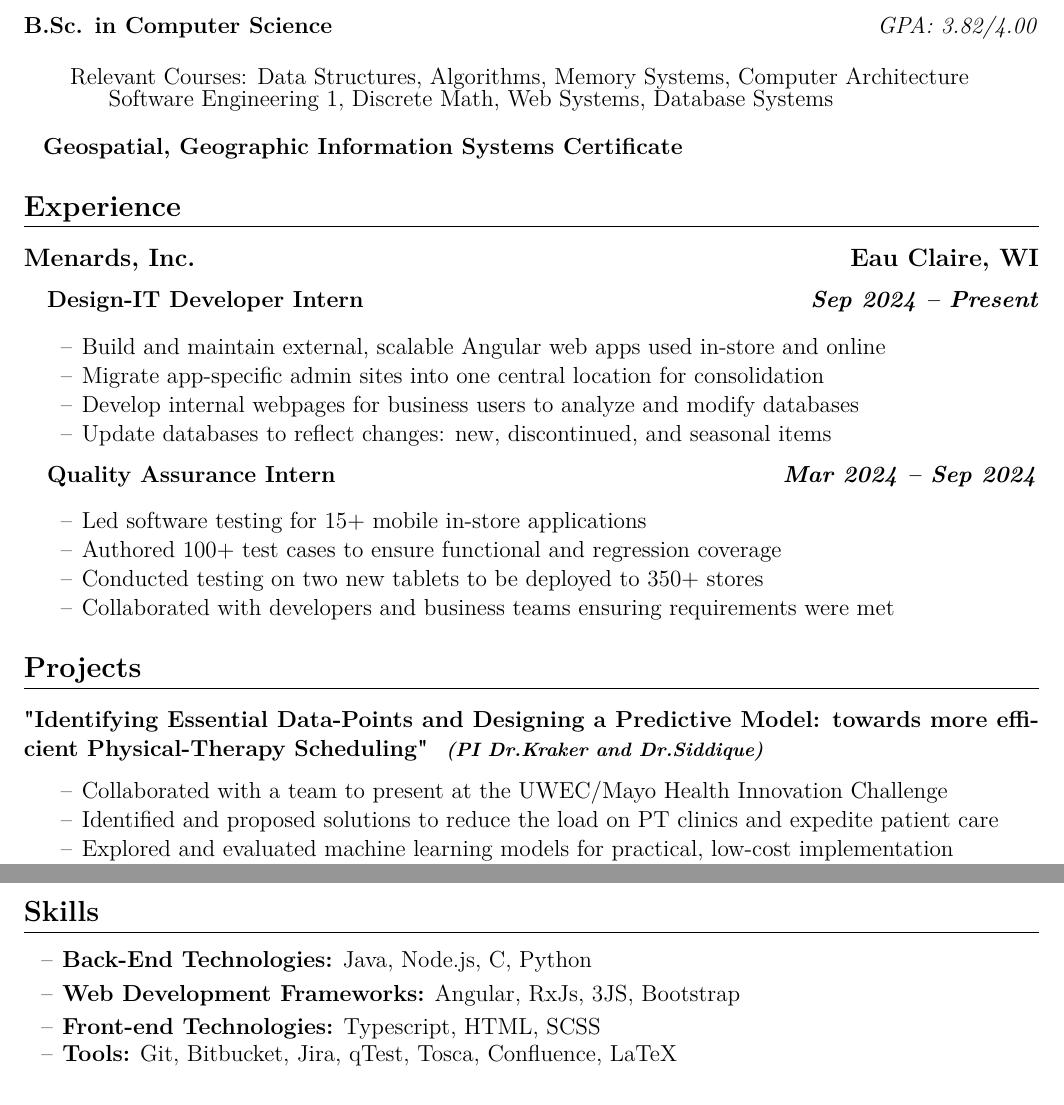
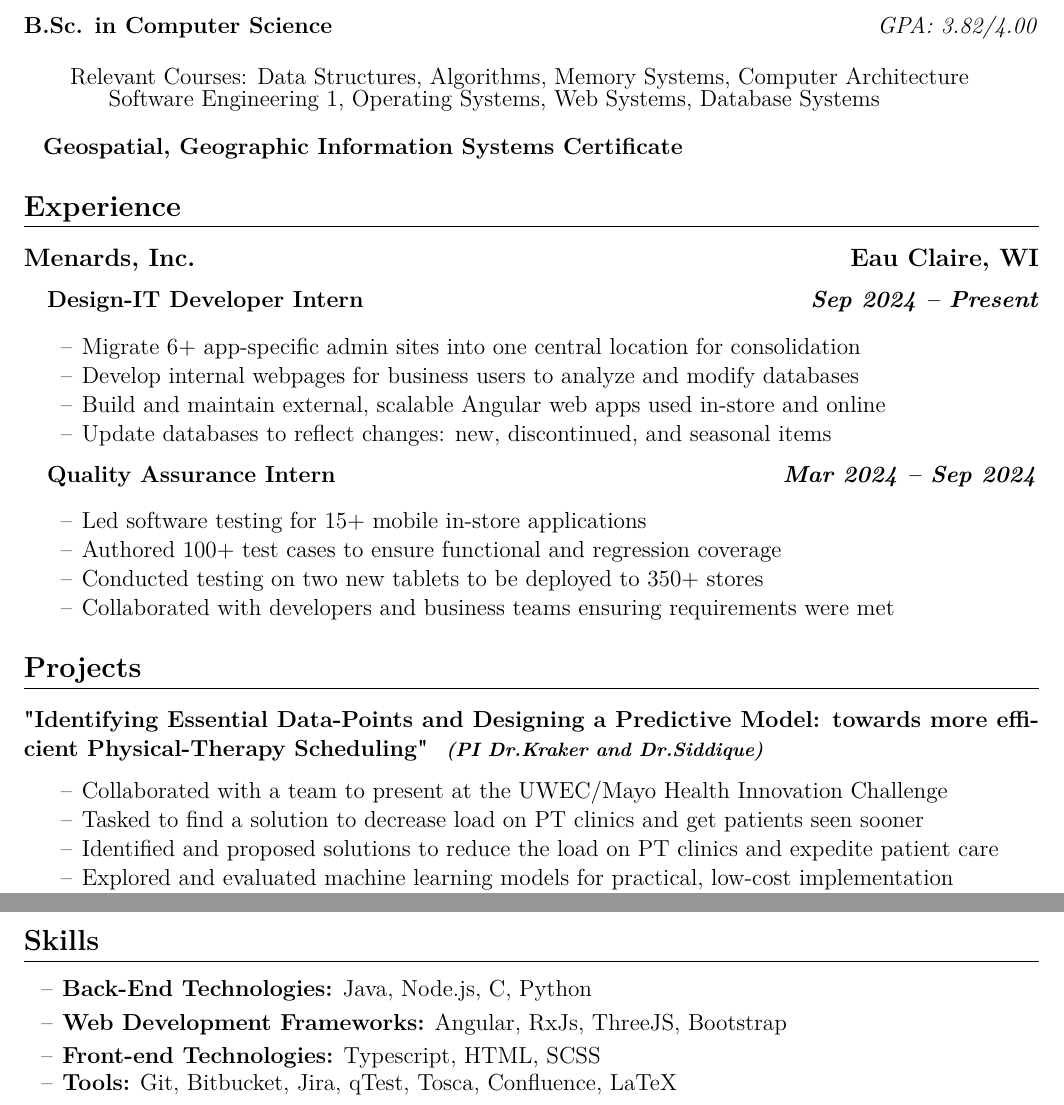
Before and after one commit to kalinvogel/CV, a LaTeX CV (kvogel_cv.tex): two parts of pages 1 and 2 of 2, joined at a grey line, cut so that both start at the same text. Compiled offline with pdfLaTeX.

Commit message:
changes 3js to ThreeJs

```diff
--- a/kvogel_cv.tex
+++ b/kvogel_cv.tex
@@ -45,7 +45,7 @@
 
 {\fontsize{12}{18}\selectfont{
 \hspace*{20pt} Relevant Courses: Data Structures, Algorithms, Memory Systems, Computer Architecture\\
-\hspace*{40pt} Software Engineering 1, Discrete Math, Web Systems, Database Systems
+\hspace*{40pt} Software Engineering 1, Operating Systems, Web Systems, Database Systems
 }
 }
 \vspace{.6em} % Add vertical space after Relevant Courses
@@ -60,9 +60,9 @@
 \vspace{-1em}
 {\fontsize{12}{15}\selectfont
 \begin{itemize}[leftmargin=30pt]
+    \item Migrate 6+ app-specific admin sites into one central location for consolidation
+    \item Develop internal webpages for business users to analyze and modify databases
     \item Build and maintain external, scalable Angular web apps used in-store and online
-    \item Migrate app-specific admin sites into one central location for consolidation
-    \item Develop internal webpages for business users to analyze and modify databases
     \item Update databases to reflect changes: new, discontinued, and seasonal items
 \end{itemize}
 }
@@ -85,6 +85,7 @@
 {\fontsize{12}{15}\selectfont
 \begin{itemize}[leftmargin=30pt]
     \item Collaborated with a team to present at the UWEC/Mayo Health Innovation Challenge
+    \item Tasked to find a solution to decrease load on PT clinics and get patients seen sooner
     \item Identified and proposed solutions to reduce the load on PT clinics and expedite patient care
     \item Explored and evaluated machine learning models for practical, low-cost implementation
     \item Gained knowledge on HIPAA regulations, production challenges, and the ethics of prioritization
@@ -113,7 +114,7 @@
 \begin{itemize}[leftmargin=20pt, itemsep=0.2em] % Adjust itemsep for consistent spacing
 {\fontsize{12}{15}\selectfont
     \item \textbf{Back-End Technologies:} Java, Node.js, C, Python
-    \item \textbf{Web Development Frameworks:} Angular, RxJs, 3JS, Bootstrap
+    \item \textbf{Web Development Frameworks:} Angular, RxJs, ThreeJS, Bootstrap
     \item \textbf{Front-end Technologies:} Typescript, HTML, SCSS
     \item \textbf{Tools:} Git, Bitbucket, Jira, qTest, Tosca, Confluence, LaTeX
 }
```
